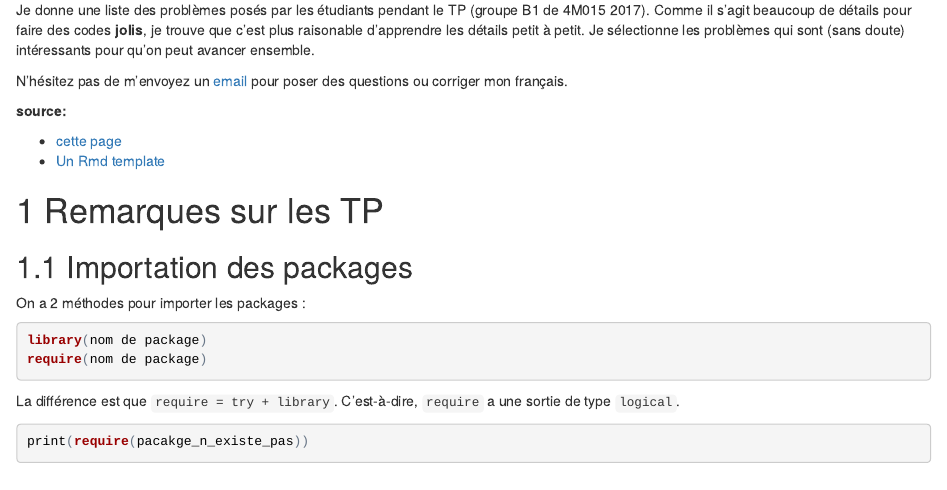
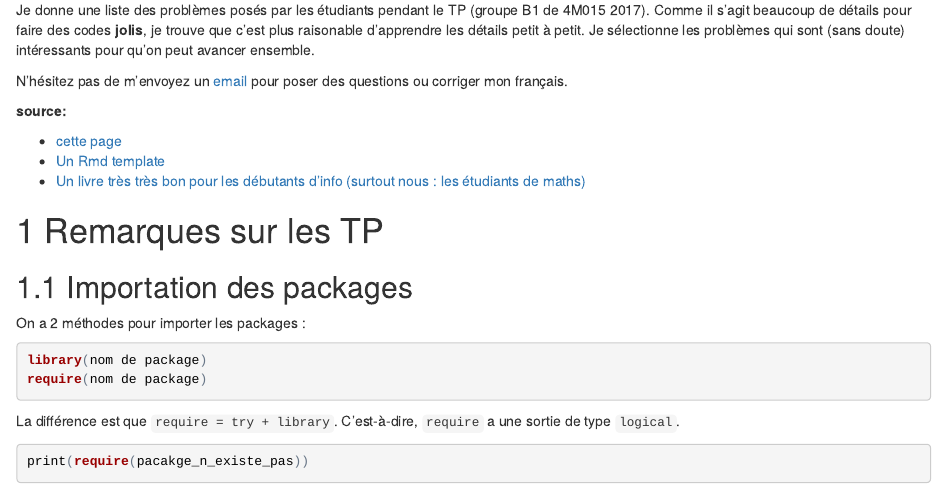
Before and after one commit to MGIMM/4M015, an R Markdown document (index.Rmd): the page in a window 1100 px wide, from 520 px down. The pictures show the output file index.html that the author committed with the source, opened offline.

Commit message:
add book

```diff
--- a/index.Rmd
+++ b/index.Rmd
@@ -93,6 +93,7 @@ poser des questions ou corriger mon français.
 
  * [cette page](https://github.com/mgimm/4M015/)
  * [Un Rmd template](https://github.com/mgimm/Rmd-template/)
+ * [Un livre très très bon pour les débutants d'info (surtout nous : les étudiants de maths)](https://info201.github.io/index.html)
 
 # Remarques sur les TP
 
```
Also changed, not shown: README.md, index.html.
